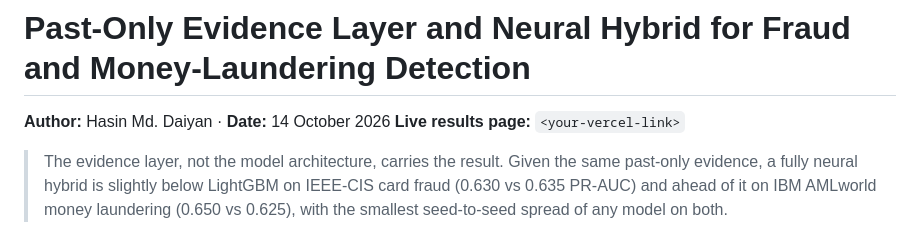
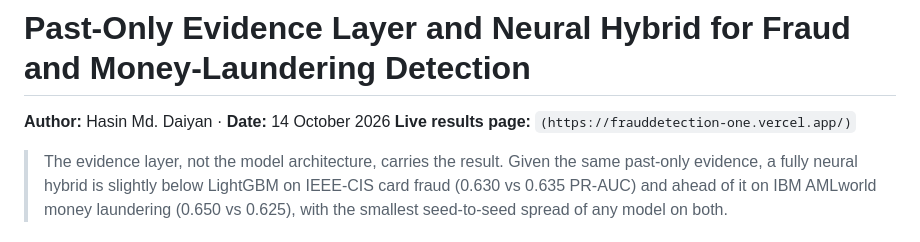
Before and after one commit to daiyanHasin/Fraud-Detection_IEEE-CIS_AMLWORLD, a Markdown page: README.md, the part around the change. GitHub-like rendering.

Commit message:
Fix live results page link in README
Updated live results page link in README.

```diff
--- a/README.md
+++ b/README.md
@@ -1,7 +1,7 @@
 # Past-Only Evidence Layer and Neural Hybrid for Fraud and Money-Laundering Detection
 
 **Author:** Hasin Md. Daiyan · **Date:** 14 October 2026
-**Live results page:** `<your-vercel-link>`
+**Live results page:** `(https://frauddetection-one.vercel.app/)`
 
 > The evidence layer, not the model architecture, carries the result. Given the same past-only evidence, a fully neural hybrid is slightly below LightGBM on IEEE-CIS card fraud (0.630 vs 0.635 PR-AUC) and ahead of it on IBM AMLworld money laundering (0.650 vs 0.625), with the smallest seed-to-seed spread of any model on both.
 
```
